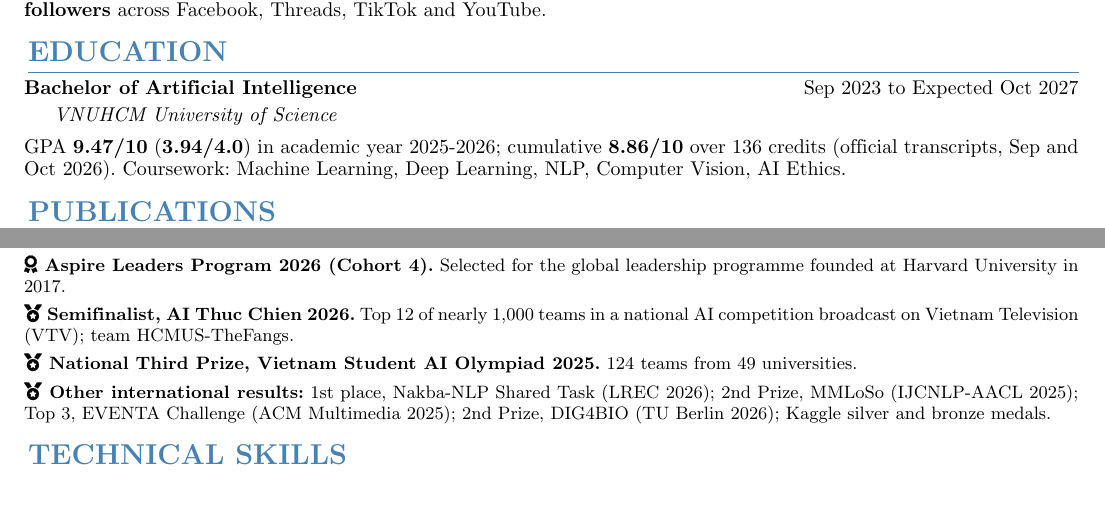
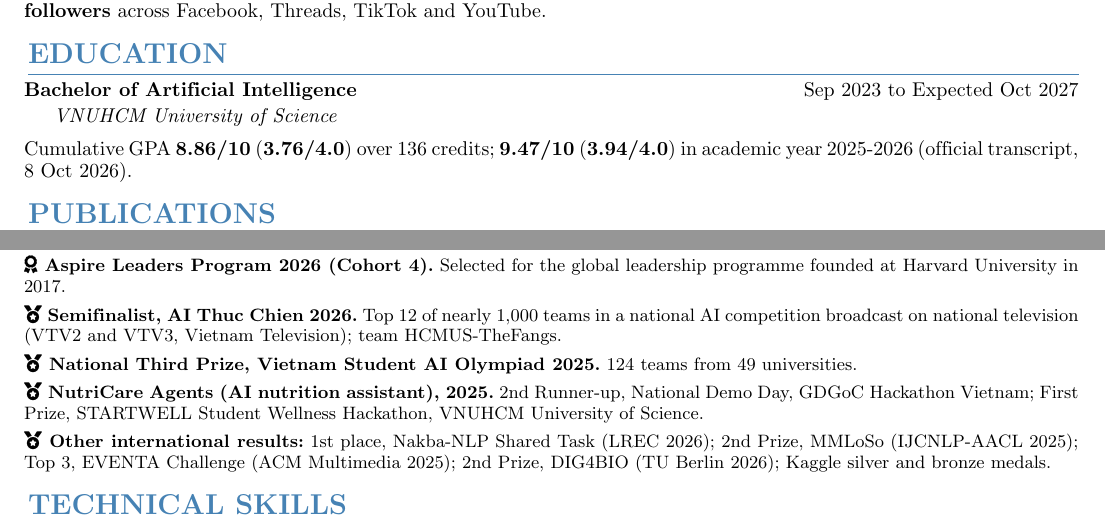
Before and after one commit to technoob05/technoob05.github.io, a LaTeX CV (cvsrc/cv.tex): two parts of pages 1 and 2 of 2, joined at a grey line, cut so that both start at the same text, the shorter picture padded with empty space. Compiled offline with pdfLaTeX.

Commit message:
Add cumulative 3.76/4 GPA, NutriCare awards, national TV note to CV

```diff
--- a/cvsrc/cv.tex
+++ b/cvsrc/cv.tex
@@ -15,7 +15,7 @@
     linkcolor=primarycolor
 }
 
-\geometry{left=1.2cm, top=1.1cm, right=1.2cm, bottom=1.1cm}
+\geometry{left=1.2cm, top=1.0cm, right=1.2cm, bottom=0.9cm}
 \definecolor{primarycolor}{RGB}{70,130,180}
 \linespread{0.94}
 \pagestyle{empty}
@@ -83,7 +82,7 @@ Safe Foundation Models for Robotics \quad | \quad LLM Agent Behaviour \quad | \q
 
 \section*{EDUCATION}
 \entry{Bachelor of Artificial Intelligence}{Sep 2023 to Expected Oct 2027}{VNUHCM University of Science}{
-    \item GPA \textbf{9.47/10} (\textbf{3.94/4.0}) in academic year 2025-2026; cumulative \textbf{8.86/10} over 136 credits (official transcripts, Sep and Oct 2026). Coursework: Machine Learning, Deep Learning, NLP, Computer Vision, AI Ethics.
+    \item Cumulative GPA \textbf{8.86/10} (\textbf{3.76/4.0}) over 136 credits; \textbf{9.47/10} (\textbf{3.94/4.0}) in academic year 2025-2026 (official transcript, 8 Oct 2026).
 }
 
 \section*{PUBLICATIONS}
@@ -122,8 +121,9 @@ Safe Foundation Models for Robotics \quad | \quad LLM Agent Behaviour \quad | \q
     \item \textbf{\faAward\ Chan Hung Vietnam Industrial Technology Scholarship (9th edition), 2026.} Awarded by the Vietnam Taiwanese Entrepreneurs Scholarship Foundation.
     \item \textbf{\faAward\ Khoi Nguon Sang Tao (Spark of Creativity) Award 2026, Tuoi Tre newspaper.} For outstanding achievement in scientific research and technical creativity.
     \item \textbf{\faAward\ Aspire Leaders Program 2026 (Cohort 4).} Selected for the global leadership programme founded at Harvard University in 2017.
-    \item \textbf{\faMedal\ Semifinalist, AI Thuc Chien 2026.} Top 12 of nearly 1,000 teams in a national AI competition broadcast on Vietnam Television (VTV); team HCMUS-TheFangs.
+    \item \textbf{\faMedal\ Semifinalist, AI Thuc Chien 2026.} Top 12 of nearly 1,000 teams in a national AI competition broadcast on national television (VTV2 and VTV3, Vietnam Television); team HCMUS-TheFangs.
     \item \textbf{\faMedal\ National Third Prize, Vietnam Student AI Olympiad 2025.} 124 teams from 49 universities.
+    \item \textbf{\faMedal\ NutriCare Agents (AI nutrition assistant), 2025.} 2nd Runner-up, National Demo Day, GDGoC Hackathon Vietnam; First Prize, STARTWELL Student Wellness Hackathon, VNUHCM University of Science.
     \item \textbf{\faMedal\ Other international results:} 1st place, Nakba-NLP Shared Task (LREC 2026); 2nd Prize, MMLoSo (IJCNLP-AACL 2025); Top 3, EVENTA Challenge (ACM Multimedia 2025); 2nd Prize, DIG4BIO (TU Berlin 2026); Kaggle silver and bronze medals.
 \end{itemize}
 }
```
Also changed, not shown: cv.pdf, cvsrc/cv.pdf, cvsrc/cv.tex (1 more changed lines).
